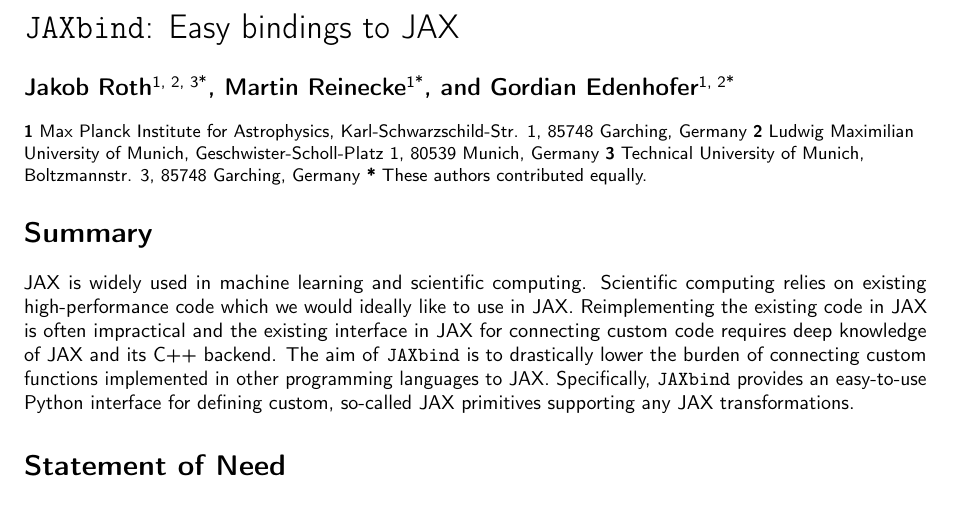
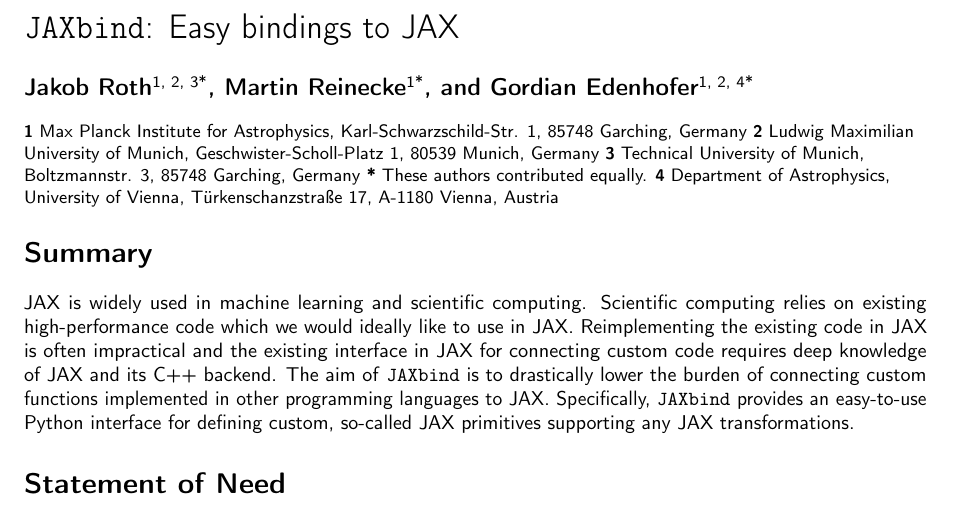
Before and after one commit to NIFTy-PPL/JAXbind, a LaTeX document (paper/paper.tex): part of page 1 of 4, cut so that both start at the same text. Compiled offline with pdfLaTeX.

Commit message:
paper.tex: Sync

```diff
--- a/paper/paper.tex
+++ b/paper/paper.tex
@@ -314,7 +314,7 @@
 
         \author[1, 2, 3*]{Jakob Roth}
           \author[1*]{Martin Reinecke}
-          \author[1, 2*]{Gordian Edenhofer}
+          \author[1, 2, 4*]{Gordian Edenhofer}
 
       \affil[1]{Max Planck Institute for Astrophysics,
 Karl-Schwarzschild-Str. 1, 85748 Garching, Germany}
@@ -323,6 +323,8 @@
       \affil[3]{Technical University of Munich, Boltzmannstr. 3, 85748
 Garching, Germany}
       \affil[*]{These authors contributed equally.}
+      \affil[4]{Department of Astrophysics, University of Vienna,
+      Türkenschanzstraße 17, A-1180 Vienna, Austria}
   \date{\vspace{-7ex}}
 
 \begin{document}
```
Also changed, not shown: paper/paper.tex (2 more changed lines).
